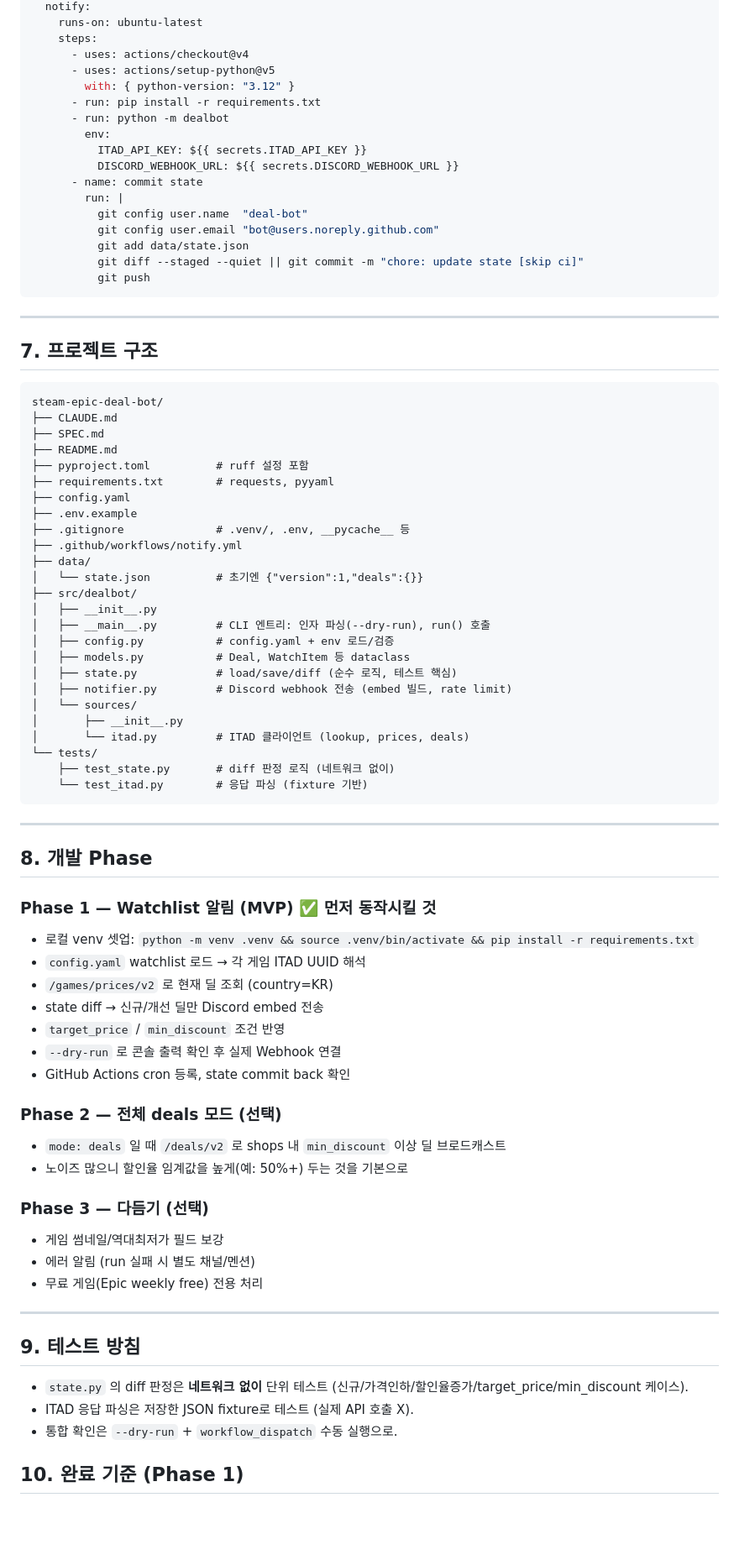
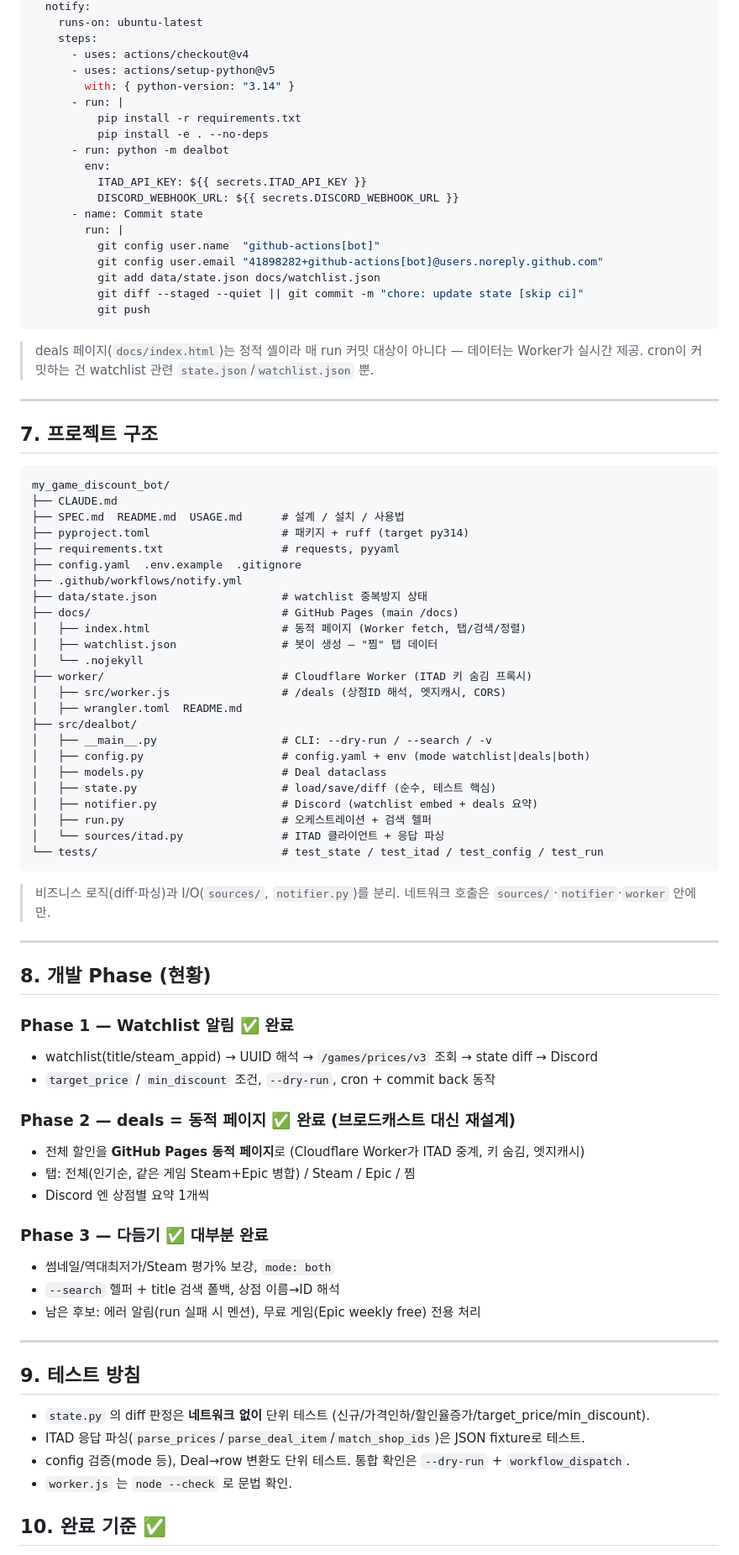
Before and after one commit to fineman999/game_discount_discord_webhook, a Markdown page: SPEC.md, the part around one of its changes. Shown at 84% size. Drawn GitHub-style; blank space fills up the shorter version.

Commit message:
docs: update SPEC.md to match current implementation
ITAD v3 엔드포인트, deals 동적 페이지(Worker+Pages), mode both, 워크플로/구조/페이즈 현황 반영.

Co-Authored-By: Claude Opus 4.8 <noreply@anthropic.com>

````diff
--- a/SPEC.md
+++ b/SPEC.md
@@ -206,82 +231,84 @@ jobs:
     steps:
       - uses: actions/checkout@v4
       - uses: actions/setup-python@v5
-        with: { python-version: "3.12" }
-      - run: pip install -r requirements.txt
+        with: { python-version: "3.14" }
+      - run: |
+          pip install -r requirements.txt
+          pip install -e . --no-deps
       - run: python -m dealbot
         env:
           ITAD_API_KEY: ${{ secrets.ITAD_API_KEY }}
           DISCORD_WEBHOOK_URL: ${{ secrets.DISCORD_WEBHOOK_URL }}
-      - name: commit state
+      - name: Commit state
         run: |
-          git config user.name  "deal-bot"
-          git config user.email "bot@users.noreply.github.com"
-          git add data/state.json
+          git config user.name  "github-actions[bot]"
+          git config user.email "41898282+github-actions[bot]@users.noreply.github.com"
+          git add data/state.json docs/watchlist.json
           git diff --staged --quiet || git commit -m "chore: update state [skip ci]"
           git push
 ```
+
+> deals 페이지(`docs/index.html`)는 정적 셸이라 매 run 커밋 대상이 아니다 — 데이터는 Worker가 실시간 제공. cron이 커밋하는 건 watchlist 관련 `state.json`/`watchlist.json` 뿐.
 
 ---
 
 ## 7. 프로젝트 구조
 
 ```
-steam-epic-deal-bot/
+my_game_discount_bot/
 ├── CLAUDE.md
-├── SPEC.md
-├── README.md
-├── pyproject.toml          # ruff 설정 포함
-├── requirements.txt        # requests, pyyaml
-├── config.yaml
-├── .env.example
-├── .gitignore              # .venv/, .env, __pycache__ 등
+├── SPEC.md  README.md  USAGE.md      # 설계 / 설치 / 사용법
+├── pyproject.toml                    # 패키지 + ruff (target py314)
+├── requirements.txt                  # requests, pyyaml
+├── config.yaml  .env.example  .gitignore
 ├── .github/workflows/notify.yml
-├── data/
-│   └── state.json          # 초기엔 {"version":1,"deals":{}}
+├── data/state.json                   # watchlist 중복방지 상태
+├── docs/                             # GitHub Pages (main /docs)
+│   ├── index.html                    # 동적 페이지 (Worker fetch, 탭/검색/정렬)
+│   ├── watchlist.json                # 봇이 생성 — "찜" 탭 데이터
+│   └── .nojekyll
+├── worker/                           # Cloudflare Worker (ITAD 키 숨김 프록시)
+│   ├── src/worker.js                 # /deals (상점ID 해석, 엣지캐시, CORS)
+│   ├── wrangler.toml  README.md
 ├── src/dealbot/
-│   ├── __init__.py
-│   ├── __main__.py         # CLI 엔트리: 인자 파싱(--dry-run), run() 호출
-│   ├── config.py           # config.yaml + env 로드/검증
-│   ├── models.py           # Deal, WatchItem 등 dataclass
-│   ├── state.py            # load/save/diff (순수 로직, 테스트 핵심)
-│   ├── notifier.py         # Discord webhook 전송 (embed 빌드, rate limit)
-│   └── sources/
-│       ├── __init__.py
-│       └── itad.py         # ITAD 클라이언트 (lookup, prices, deals)
-└── tests/
-    ├── test_state.py       # diff 판정 로직 (네트워크 없이)
-    └── test_itad.py        # 응답 파싱 (fixture 기반)
+│   ├── __main__.py                   # CLI: --dry-run / --search / -v
+│   ├── config.py                     # config.yaml + env (mode watchlist|deals|both)
+│   ├── models.py                     # Deal dataclass
+│   ├── state.py                      # load/save/diff (순수, 테스트 핵심)
+│   ├── notifier.py                   # Discord (watchlist embed + deals 요약)
+│   ├── run.py                        # 오케스트레이션 + 검색 헬퍼
+│   └── sources/itad.py               # ITAD 클라이언트 + 응답 파싱
+└── tests/                            # test_state / test_itad / test_config / test_run
 ```
+
+> 비즈니스 로직(diff·파싱)과 I/O(`sources/`, `notifier.py`)를 분리. 네트워크 호출은 `sources/`·`notifier`·`worker` 안에만.
 
 ---
 
-## 8. 개발 Phase
+## 8. 개발 Phase (현황)
 
-### Phase 1 — Watchlist 알림 (MVP) ✅ 먼저 동작시킬 것
-- 로컬 venv 셋업: `python -m venv .venv && source .venv/bin/activate && pip install -r requirements.txt`
-- `config.yaml` watchlist 로드 → 각 게임 ITAD UUID 해석
-- `/games/prices/v2` 로 현재 딜 조회 (country=KR)
-- state diff → 신규/개선 딜만 Discord embed 전송
-- `target_price` / `min_discount` 조건 반영
-- `--dry-run` 로 콘솔 출력 확인 후 실제 Webhook 연결
-- GitHub Actions cron 등록, state commit back 확인
+### Phase 1 — Watchlist 알림 ✅ 완료
+- watchlist(title/steam_appid) → UUID 해석 → `/games/prices/v3` 조회 → state diff → Discord
+- `target_price` / `min_discount` 조건, `--dry-run`, cron + commit back 동작
 
-### Phase 2 — 전체 deals 모드 (선택)
-- `mode: deals` 일 때 `/deals/v2` 로 shops 내 `min_discount` 이상 딜 브로드캐스트
-- 노이즈 많으니 할인율 임계값을 높게(예: 50%+) 두는 것을 기본으로
+### Phase 2 — deals = 동적 페이지 ✅ 완료 (브로드캐스트 대신 재설계)
+- 전체 할인을 **GitHub Pages 동적 페이지**로 (Cloudflare Worker가 ITAD 중계, 키 숨김, 엣지캐시)
+- 탭: 전체(인기순, 같은 게임 Steam+Epic 병합) / Steam / Epic / 찜
+- Discord 엔 상점별 요약 1개씩
 
-### Phase 3 — 다듬기 (선택)
-- 게임 썸네일/역대최저가 필드 보강
-- 에러 알림 (run 실패 시 별도 채널/멘션)
-- 무료 게임(Epic weekly free) 전용 처리
+### Phase 3 — 다듬기 ✅ 대부분 완료
+- 썸네일/역대최저가/Steam 평가% 보강, `mode: both`
+- `--search` 헬퍼 + title 검색 폴백, 상점 이름→ID 해석
+- 남은 후보: 에러 알림(run 실패 시 멘션), 무료 게임(Epic weekly free) 전용 처리
 
 ---
 
 ## 9. 테스트 방침
 
-- `state.py` 의 diff 판정은 **네트워크 없이** 단위 테스트 (신규/가격인하/할인율증가/target_price/min_discount 케이스).
-- ITAD 응답 파싱은 저장한 JSON fixture로 테스트 (실제 API 호출 X).
-- 통합 확인은 `--dry-run` + `workflow_dispatch` 수동 실행으로.
+- `state.py` 의 diff 판정은 **네트워크 없이** 단위 테스트 (신규/가격인하/할인율증가/target_price/min_discount).
+- ITAD 응답 파싱(`parse_prices`/`parse_deal_item`/`match_shop_ids`)은 JSON fixture로 테스트.
+- config 검증(mode 등), Deal→row 변환도 단위 테스트. 통합 확인은 `--dry-run` + `workflow_dispatch`.
+- `worker.js` 는 `node --check` 로 문법 확인.
 
-## 10. 완료 기준 (Phase 1)
+## 10. 완료 기준 ✅
 
````
Also changed, not shown: other parts of SPEC.md (+65 -39 lines).
